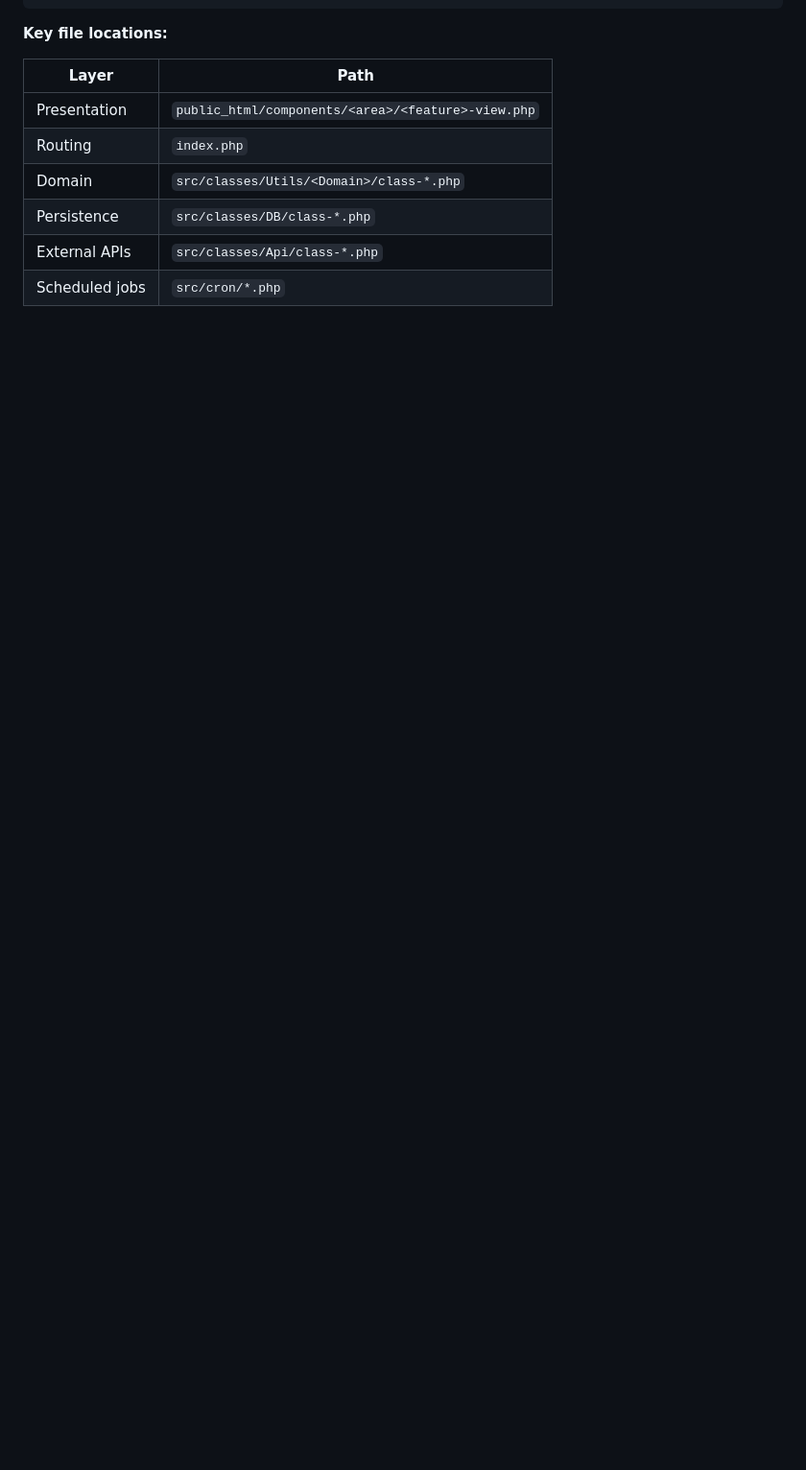
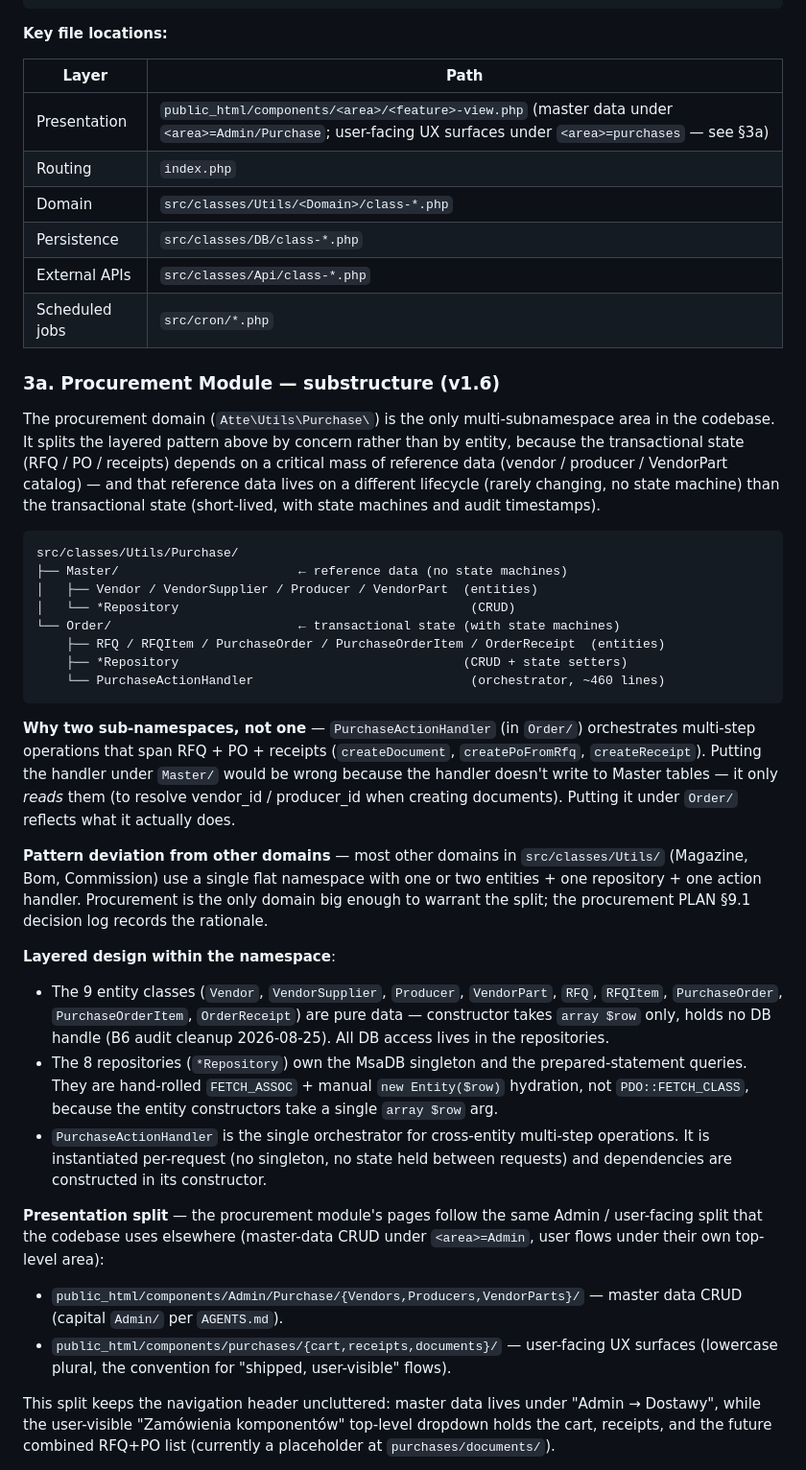
Before and after one commit to Keshy12/production-manager-atte, a Markdown page: docs/system/ARCHITECTURE.md, the part around one of its changes. Shown at 96% size. Drawn GitHub-style; blank space fills up the shorter version.

Commit message:
docs(arch): add §3a procurement substructure (Master/Order split, soft-delete invariant)

````diff
--- a/docs/system/ARCHITECTURE.md
+++ b/docs/system/ARCHITECTURE.md
@@ -81,9 +81,40 @@ No framework. No ORM. No router library. Pure PHP with a single switch-statement
 
 | Layer | Path |
 |-------|------|
-| Presentation | `public_html/components/<area>/<feature>-view.php` |
+| Presentation | `public_html/components/<area>/<feature>-view.php` (master data under `<area>=Admin/Purchase`; user-facing UX surfaces under `<area>=purchases` — see §3a) |
 | Routing | `index.php` |
 | Domain | `src/classes/Utils/<Domain>/class-*.php` |
 | Persistence | `src/classes/DB/class-*.php` |
 | External APIs | `src/classes/Api/class-*.php` |
 | Scheduled jobs | `src/cron/*.php` |
+
+### 3a. Procurement Module — substructure (v1.6)
+
+The procurement domain (`Atte\Utils\Purchase\`) is the only multi-subnamespace area in the codebase. It splits the layered pattern above by concern rather than by entity, because the transactional state (RFQ / PO / receipts) depends on a critical mass of reference data (vendor / producer / VendorPart catalog) — and that reference data lives on a different lifecycle (rarely changing, no state machine) than the transactional state (short-lived, with state machines and audit timestamps).
+
+```
+src/classes/Utils/Purchase/
+├── Master/                        ← reference data (no state machines)
+│   ├── Vendor / VendorSupplier / Producer / VendorPart  (entities)
+│   └── *Repository                                       (CRUD)
+└── Order/                         ← transactional state (with state machines)
+    ├── RFQ / RFQItem / PurchaseOrder / PurchaseOrderItem / OrderReceipt  (entities)
+    ├── *Repository                                      (CRUD + state setters)
+    └── PurchaseActionHandler                             (orchestrator, ~460 lines)
+```
+
+**Why two sub-namespaces, not one** — `PurchaseActionHandler` (in `Order/`) orchestrates multi-step operations that span RFQ + PO + receipts (`createDocument`, `createPoFromRfq`, `createReceipt`). Putting the handler under `Master/` would be wrong because the handler doesn't write to Master tables — it only *reads* them (to resolve vendor_id / producer_id when creating documents). Putting it under `Order/` reflects what it actually does.
+
+**Pattern deviation from other domains** — most other domains in `src/classes/Utils/` (Magazine, Bom, Commission) use a single flat namespace with one or two entities + one repository + one action handler. Procurement is the only domain big enough to warrant the split; the procurement PLAN §9.1 decision log records the rationale.
+
+**Layered design within the namespace**:
+- The 9 entity classes (`Vendor`, `VendorSupplier`, `Producer`, `VendorPart`, `RFQ`, `RFQItem`, `PurchaseOrder`, `PurchaseOrderItem`, `OrderReceipt`) are pure data — constructor takes `array $row` only, holds no DB handle (B6 audit cleanup 2026-08-25). All DB access lives in the repositories.
+- The 8 repositories (`*Repository`) own the MsaDB singleton and the prepared-statement queries. They are hand-rolled `FETCH_ASSOC` + manual `new Entity($row)` hydration, not `PDO::FETCH_CLASS`, because the entity constructors take a single `array $row` arg.
+- `PurchaseActionHandler` is the single orchestrator for cross-entity multi-step operations. It is instantiated per-request (no singleton, no state held between requests) and dependencies are constructed in its constructor.
+
+**Presentation split** — the procurement module's pages follow the same Admin / user-facing split that the codebase uses elsewhere (master-data CRUD under `<area>=Admin`, user flows under their own top-level area):
+- `public_html/components/Admin/Purchase/{Vendors,Producers,VendorParts}/` — master data CRUD (capital `Admin/` per `AGENTS.md`).
+- `public_html/components/purchases/{cart,receipts,documents}/` — user-facing UX surfaces (lowercase plural, the convention for "shipped, user-visible" flows).
+
+This split keeps the navigation header uncluttered: master data lives under "Admin → Dostawy", while the user-visible "Zamówienia komponentów" top-level dropdown holds the cart, receipts, and the future combined RFQ+PO list (currently a placeholder at `purchases/documents/`).
+
````
Also changed, not shown: other parts of docs/system/ARCHITECTURE.md (+5 -0 lines).
